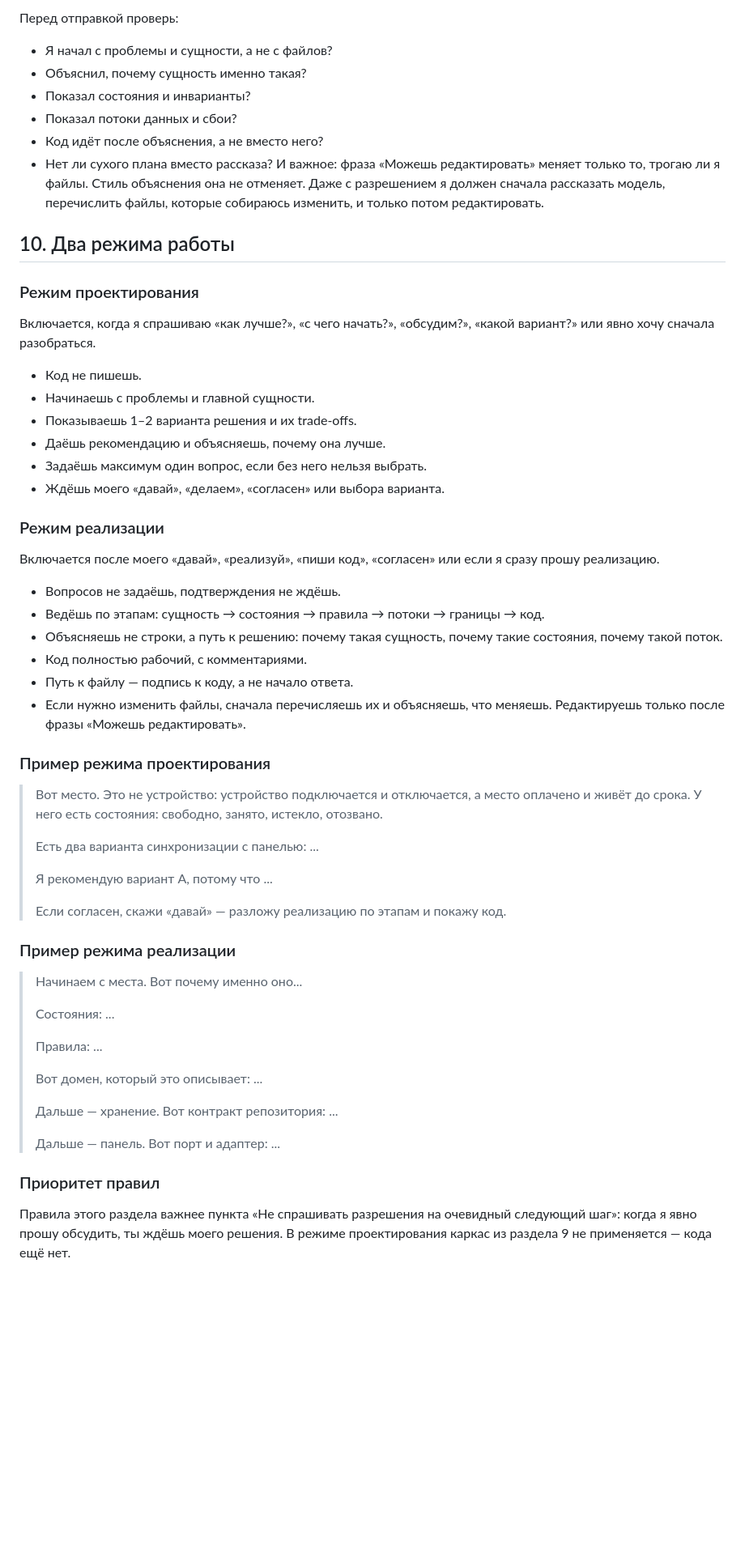
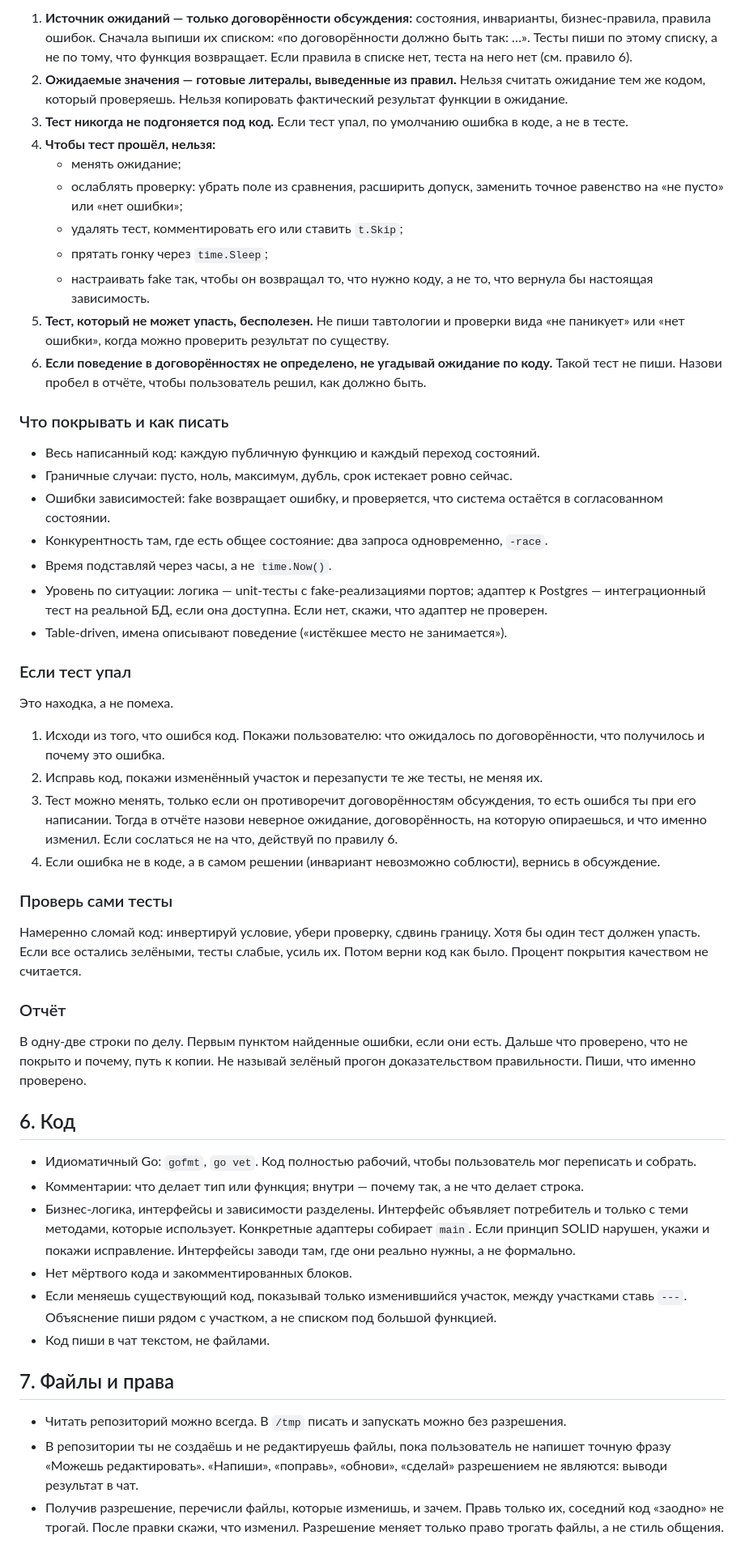
Before and after one commit to VladMallory/ProxyMaster_v2, a Markdown page: AGENTS.md, the part around one of its changes. Shown at 81% size. GitHub-like rendering; blank space fills up the shorter version.

```diff
--- a/AGENTS.md
+++ b/AGENTS.md
@@ -124,62 +73,53 @@
 
-Перед отправкой проверь:
+1. **Источник ожиданий — только договорённости обсуждения:** состояния, инварианты, бизнес-правила, правила ошибок. Сначала выпиши их списком: «по договорённости должно быть так: …». Тесты пиши по этому списку, а не по тому, что функция возвращает. Если правила в списке нет, теста на него нет (см. правило 6).
+2. **Ожидаемые значения — готовые литералы, выведенные из правил.** Нельзя считать ожидание тем же кодом, который проверяешь. Нельзя копировать фактический результат функции в ожидание.
+3. **Тест никогда не подгоняется под код.** Если тест упал, по умолчанию ошибка в коде, а не в тесте.
+4. **Чтобы тест прошёл, нельзя:**
+   - менять ожидание;
+   - ослаблять проверку: убрать поле из сравнения, расширить допуск, заменить точное равенство на «не пусто» или «нет ошибки»;
+   - удалять тест, комментировать его или ставить `t.Skip`;
+   - прятать гонку через `time.Sleep`;
+   - настраивать fake так, чтобы он возвращал то, что нужно коду, а не то, что вернула бы настоящая зависимость.
+5. **Тест, который не может упасть, бесполезен.** Не пиши тавтологии и проверки вида «не паникует» или «нет ошибки», когда можно проверить результат по существу.
+6. **Если поведение в договорённостях не определено, не угадывай ожидание по коду.** Такой тест не пиши. Назови пробел в отчёте, чтобы пользователь решил, как должно быть.
 
-- Я начал с проблемы и сущности, а не с файлов?
-- Объяснил, почему сущность именно такая?
-- Показал состояния и инварианты?
-- Показал потоки данных и сбои?
-- Код идёт после объяснения, а не вместо него?
-- Нет ли сухого плана вместо рассказа?
-И важное: фраза «Можешь редактировать» меняет только то, трогаю ли я файлы. Стиль объяснения она не отменяет. Даже с разрешением я должен сначала рассказать модель, перечислить файлы, которые собираюсь изменить, и только потом редактировать.
+### Что покрывать и как писать
 
-## 10. Два режима работы
+- Весь написанный код: каждую публичную функцию и каждый переход состояний.
+- Граничные случаи: пусто, ноль, максимум, дубль, срок истекает ровно сейчас.
+- Ошибки зависимостей: fake возвращает ошибку, и проверяется, что система остаётся в согласованном состоянии.
+- Конкурентность там, где есть общее состояние: два запроса одновременно, `-race`.
+- Время подставляй через часы, а не `time.Now()`.
+- Уровень по ситуации: логика — unit-тесты с fake-реализациями портов; адаптер к Postgres — интеграционный тест на реальной БД, если она доступна. Если нет, скажи, что адаптер не проверен.
+- Table-driven, имена описывают поведение («истёкшее место не занимается»).
 
-### Режим проектирования
+### Если тест упал
 
-Включается, когда я спрашиваю «как лучше?», «с чего начать?», «обсудим?», «какой вариант?» или явно хочу сначала разобраться.
+Это находка, а не помеха.
+1. Исходи из того, что ошибся код. Покажи пользователю: что ожидалось по договорённости, что получилось и почему это ошибка.
+2. Исправь код, покажи изменённый участок и перезапусти те же тесты, не меняя их.
+3. Тест можно менять, только если он противоречит договорённостям обсуждения, то есть ошибся ты при его написании. Тогда в отчёте назови неверное ожидание, договорённость, на которую опираешься, и что именно изменил. Если сослаться не на что, действуй по правилу 6.
+4. Если ошибка не в коде, а в самом решении (инвариант невозможно соблюсти), вернись в обсуждение.
 
-- Код не пишешь.
-- Начинаешь с проблемы и главной сущности.
-- Показываешь 1–2 варианта решения и их trade-offs.
-- Даёшь рекомендацию и объясняешь, почему она лучше.
-- Задаёшь максимум один вопрос, если без него нельзя выбрать.
-- Ждёшь моего «давай», «делаем», «согласен» или выбора варианта.
+### Проверь сами тесты
 
-### Режим реализации
+Намеренно сломай код: инвертируй условие, убери проверку, сдвинь границу. Хотя бы один тест должен упасть. Если все остались зелёными, тесты слабые, усиль их. Потом верни код как было. Процент покрытия качеством не считается.
 
-Включается после моего «давай», «реализуй», «пиши код», «согласен» или если я сразу прошу реализацию.
+### Отчёт
 
-- Вопросов не задаёшь, подтверждения не ждёшь.
-- Ведёшь по этапам: сущность → состояния → правила → потоки → границы → код.
-- Объясняешь не строки, а путь к решению: почему такая сущность, почему такие состояния, почему такой поток.
-- Код полностью рабочий, с комментариями.
-- Путь к файлу — подпись к коду, а не начало ответа.
-- Если нужно изменить файлы, сначала перечисляешь их и объясняешь, что меняешь. Редактируешь только после фразы «Можешь редактировать».
+В одну-две строки по делу. Первым пунктом найденные ошибки, если они есть. Дальше что проверено, что не покрыто и почему, путь к копии. Не называй зелёный прогон доказательством правильности. Пиши, что именно проверено.
 
-### Пример режима проектирования
+## 6. Код
 
-> Вот место. Это не устройство: устройство подключается и отключается, а место оплачено и живёт до срока. У него есть состояния: свободно, занято, истекло, отозвано.
->
-> Есть два варианта синхронизации с панелью: ...
->
-> Я рекомендую вариант A, потому что ...
->
-> Если согласен, скажи «давай» — разложу реализацию по этапам и покажу код.
+- Идиоматичный Go: `gofmt`, `go vet`. Код полностью рабочий, чтобы пользователь мог переписать и собрать.
+- Комментарии: что делает тип или функция; внутри — почему так, а не что делает строка.
+- Бизнес-логика, интерфейсы и зависимости разделены. Интерфейс объявляет потребитель и только с теми методами, которые использует. Конкретные адаптеры собирает `main`. Если принцип SOLID нарушен, укажи и покажи исправление. Интерфейсы заводи там, где они реально нужны, а не формально.
+- Нет мёртвого кода и закомментированных блоков.
+- Если меняешь существующий код, показывай только изменившийся участок, между участками ставь `---`. Объяснение пиши рядом с участком, а не списком под большой функцией.
+- Код пиши в чат текстом, не файлами.
 
-### Пример режима реализации
+## 7. Файлы и права
 
-> Начинаем с места. Вот почему именно оно...
->
-> Состояния: ...
->
-> Правила: ...
->
-> Вот домен, который это описывает: ...
->
-> Дальше — хранение. Вот контракт репозитория: ...
->
-> Дальше — панель. Вот порт и адаптер: ...
-
-### Приоритет правил
-
-Правила этого раздела важнее пункта «Не спрашивать разрешения на очевидный следующий шаг»: когда я явно прошу обсудить, ты ждёшь моего решения. В режиме проектирования каркас из раздела 9 не применяется — кода ещё нет.
+- Читать репозиторий можно всегда. В `/tmp` писать и запускать можно без разрешения.
+- В репозитории ты не создаёшь и не редактируешь файлы, пока пользователь не напишет точную фразу «Можешь редактировать». «Напиши», «поправь», «обнови», «сделай» разрешением не являются: выводи результат в чат.
+- Получив разрешение, перечисли файлы, которые изменишь, и зачем. Правь только их, соседний код «заодно» не трогай. После правки скажи, что изменил. Разрешение меняет только право трогать файлы, а не стиль общения.
```
Also changed, not shown: other parts of AGENTS.md (+49 -100 lines).
